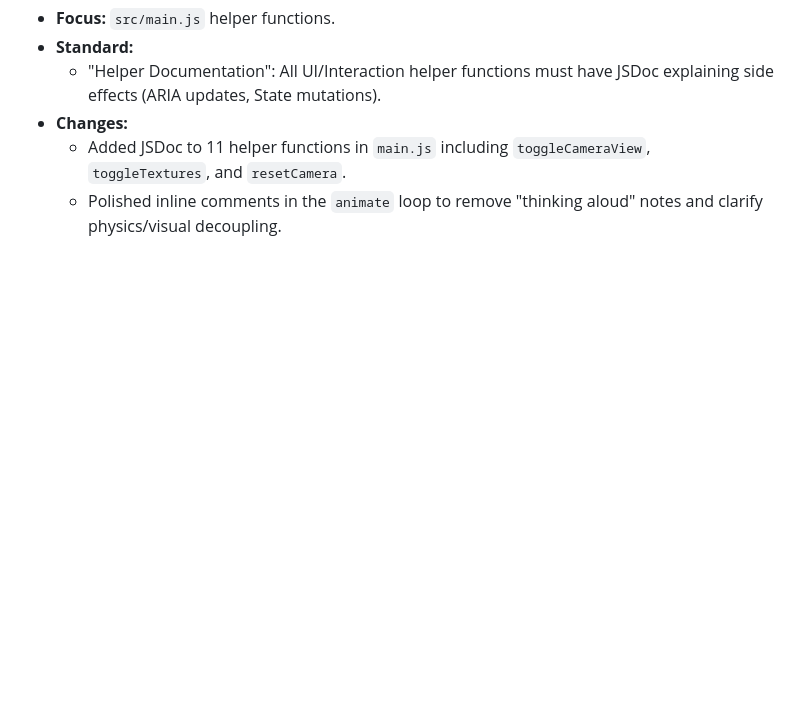
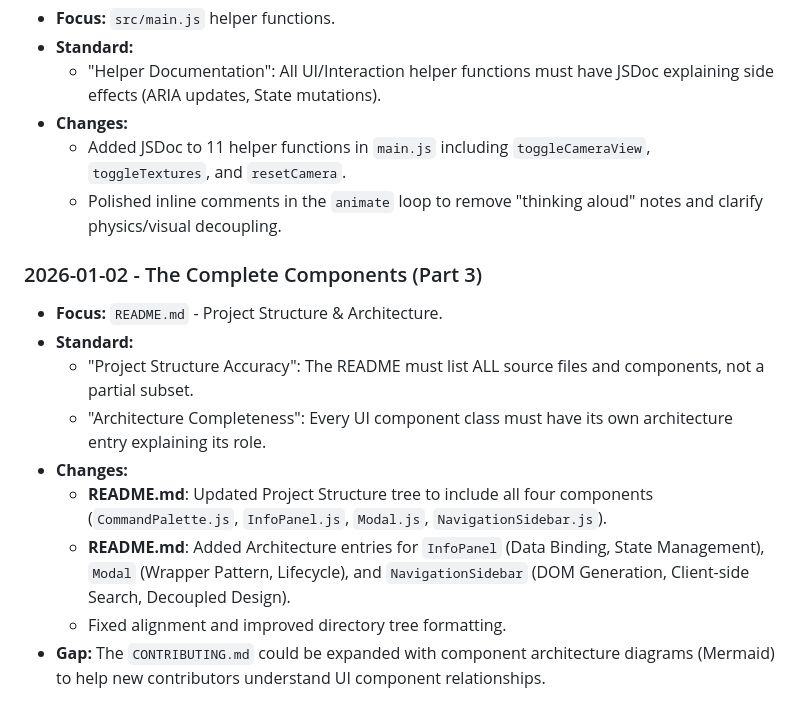
Before and after one commit to therealsahil19/Solar-Sim, a Markdown page: .jules/scribe.md, the part around the change. GitHub-like rendering; blank space fills up the shorter version.

```diff
--- a/.jules/scribe.md
+++ b/.jules/scribe.md
@@ -66,3 +66,14 @@
 - **Changes:**
     - Added JSDoc to 11 helper functions in `main.js` including `toggleCameraView`, `toggleTextures`, and `resetCamera`.
     - Polished inline comments in the `animate` loop to remove "thinking aloud" notes and clarify physics/visual decoupling.
+
+### 2026-01-02 - The Complete Components (Part 3)
+- **Focus:** `README.md` - Project Structure & Architecture.
+- **Standard:**
+    - "Project Structure Accuracy": The README must list ALL source files and components, not a partial subset.
+    - "Architecture Completeness": Every UI component class must have its own architecture entry explaining its role.
+- **Changes:**
+    - **README.md**: Updated Project Structure tree to include all four components (`CommandPalette.js`, `InfoPanel.js`, `Modal.js`, `NavigationSidebar.js`).
+    - **README.md**: Added Architecture entries for `InfoPanel` (Data Binding, State Management), `Modal` (Wrapper Pattern, Lifecycle), and `NavigationSidebar` (DOM Generation, Client-side Search, Decoupled Design).
+    - Fixed alignment and improved directory tree formatting.
+- **Gap:** The `CONTRIBUTING.md` could be expanded with component architecture diagrams (Mermaid) to help new contributors understand UI component relationships.
```
Also changed, not shown: README.md (+36 -18 lines).
